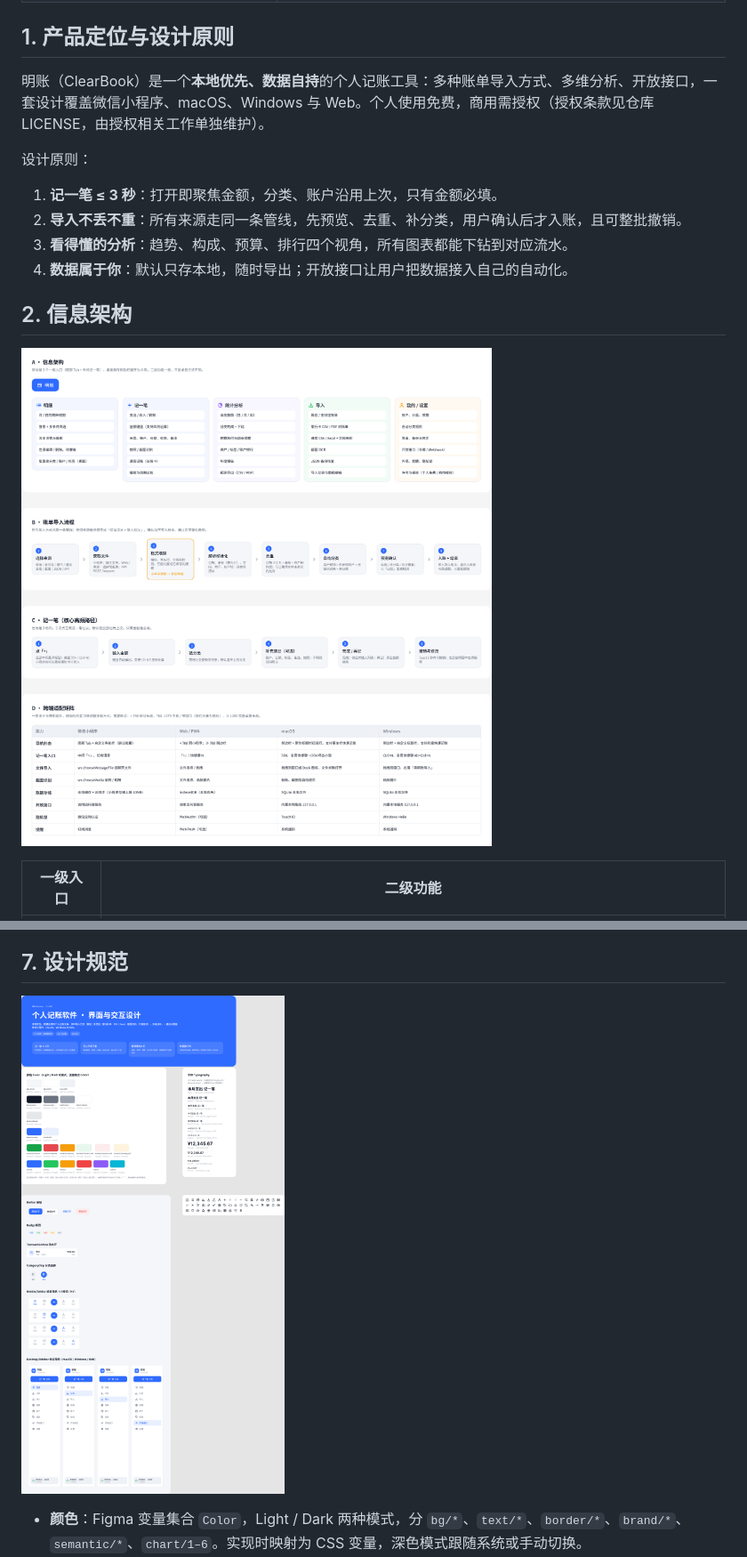
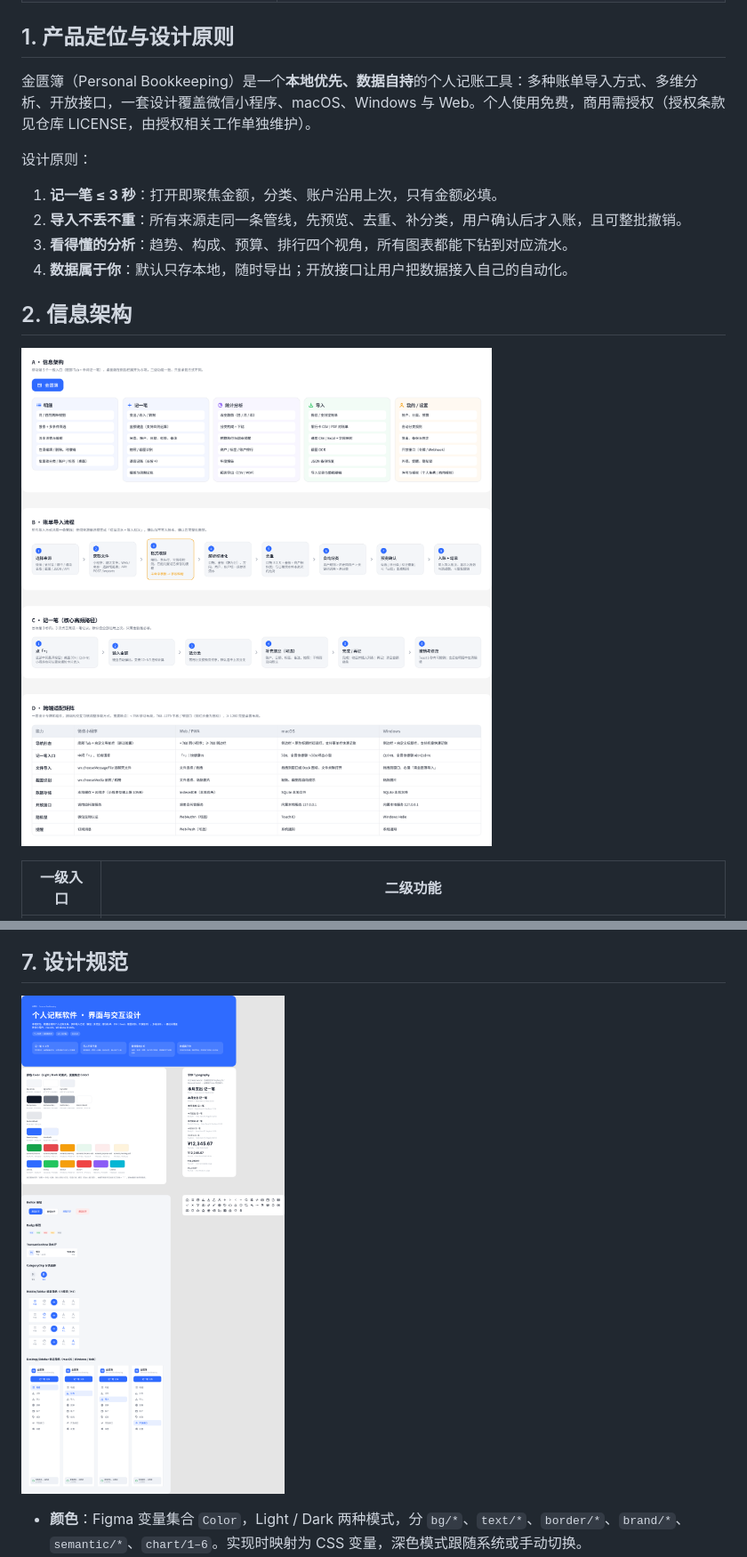
Before and after one commit to deletexiumu/personal-bookkeeping, a Markdown page: docs/design/ui-interaction.md, 2 parts joined by grey strips. Shown at 89% size. Drawn GitHub-style; pictures changed too: docs/design/images/flows.png, docs/design/images/foundations.png.

Commit message:
docs: 产品名定为「金匮簿」
Co-Authored-By: Claude Opus 5.5 <noreply@anthropic.com>
Claude-Session: https://claude.ai/code/session_01HYpEqD2qsymTqPD5akUb5Q

```diff
--- a/docs/design/ui-interaction.md
+++ b/docs/design/ui-interaction.md
@@ -13,7 +13,7 @@
 
 ## 1. 产品定位与设计原则
 
-明账（ClearBook）是一个**本地优先、数据自持**的个人记账工具：多种账单导入方式、多维分析、开放接口，一套设计覆盖微信小程序、macOS、Windows 与 Web。个人使用免费，商用需授权（授权条款见仓库 LICENSE，由授权相关工作单独维护）。
+金匮簿（Personal Bookkeeping）是一个**本地优先、数据自持**的个人记账工具：多种账单导入方式、多维分析、开放接口，一套设计覆盖微信小程序、macOS、Windows 与 Web。个人使用免费，商用需授权（授权条款见仓库 LICENSE，由授权相关工作单独维护）。
 
 设计原则：
 
```
Also changed, not shown: docs/design/images/desktop.png.
